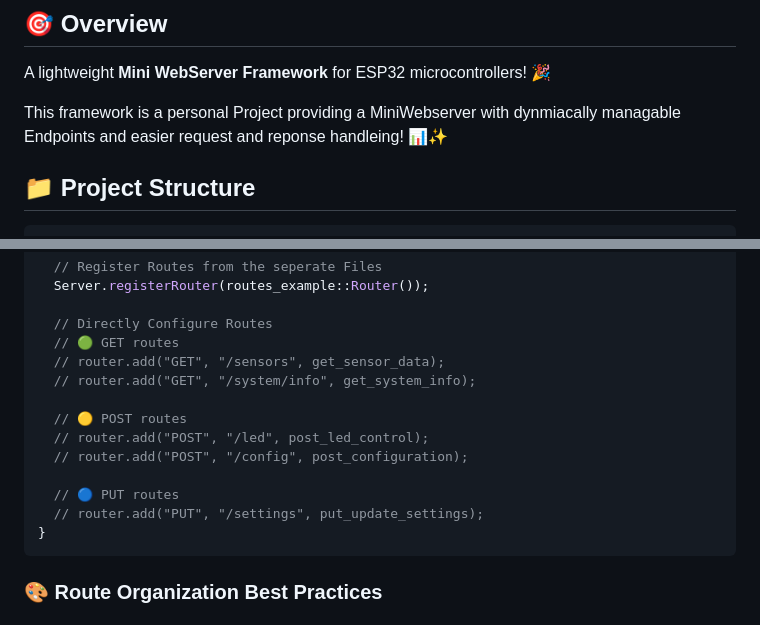
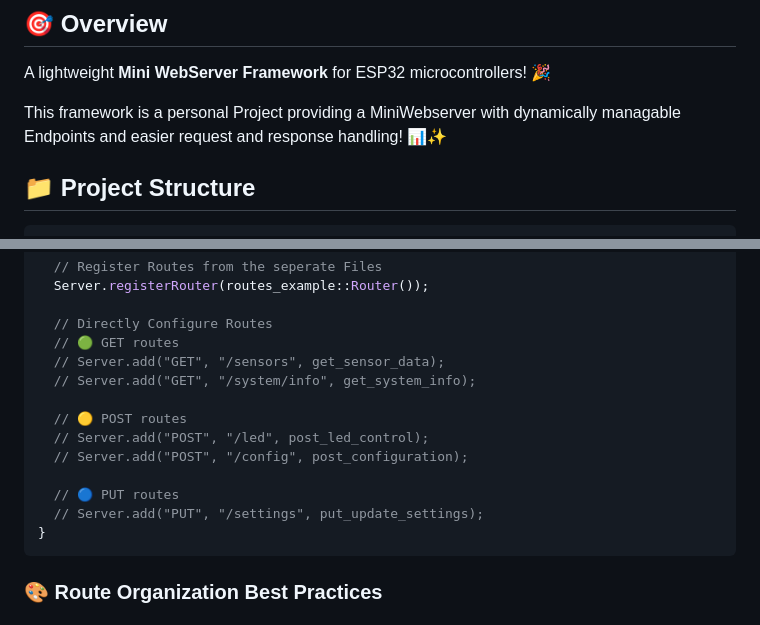
Before and after one commit to LemurDaniel/ESP32__MiniWebServer-Framework, a Markdown page: README.md, 2 parts joined by grey strips. GitHub-like rendering.

Commit message:
Aktualisieren von README.md

````diff
--- a/README.md
+++ b/README.md
@@ -17,7 +17,7 @@
 
 A lightweight **Mini WebServer Framework** for ESP32 microcontrollers! 🎉
 
-This framework is a personal Project providing a MiniWebserver with dynmiacally managable Endpoints and easier request and reponse handleing! 📊✨
+This framework is a personal Project providing a MiniWebserver with dynamically managable Endpoints and easier request and response handling! 📊✨
 
 ## 📁 Project Structure
 
@@ -221,15 +221,15 @@ void setup()
 
   // Directly Configure Routes
   // 🟢 GET routes
-  // router.add("GET", "/sensors", get_sensor_data);
-  // router.add("GET", "/system/info", get_system_info);
+  // Server.add("GET", "/sensors", get_sensor_data);
+  // Server.add("GET", "/system/info", get_system_info);
 
   // 🟡 POST routes
-  // router.add("POST", "/led", post_led_control);
-  // router.add("POST", "/config", post_configuration);
+  // Server.add("POST", "/led", post_led_control);
+  // Server.add("POST", "/config", post_configuration);
 
   // 🔵 PUT routes
-  // router.add("PUT", "/settings", put_update_settings);
+  // Server.add("PUT", "/settings", put_update_settings);
 }
 ```
 
````
